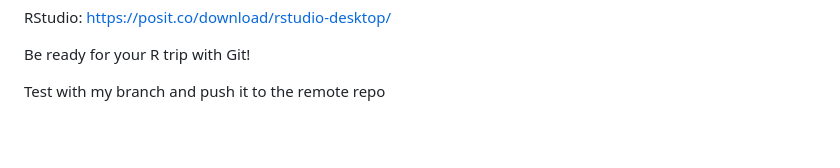
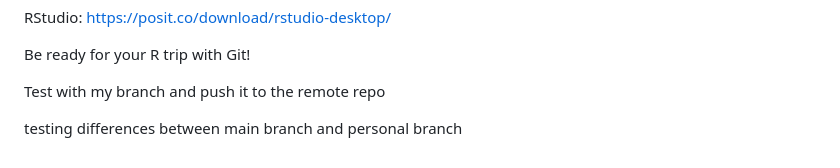
Before and after one commit to YinuoLiu0708/Toy-project, a Markdown page: README.md, the part around the change. Rendered like a GitHub page; blank space fills up the shorter version.

Commit message:
Update README.md
test about differences between main and personal branches

```diff
--- a/README.md
+++ b/README.md
@@ -53,3 +53,5 @@ RStudio: https://posit.co/download/rstudio-desktop/
 Be ready for your R trip with Git!
 
 Test with my branch and push it to the remote repo
+
+testing differences between main branch and personal branch
```
